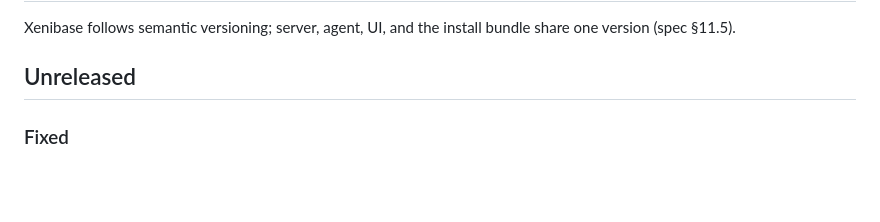
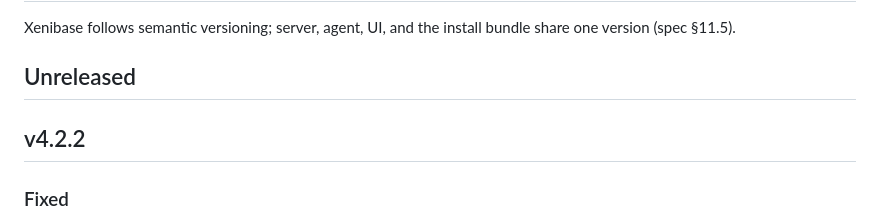
Before and after one commit to ISRAEL-DUFF/PgDock, a Markdown page: CHANGELOG.md, the part around the change. GitHub-like rendering; blank space fills up the shorter version.

Commit message:
Release 4.2.2: the changelog heading the release reads
Co-Authored-By: Claude Sonnet 5.5 <noreply@anthropic.com>

```diff
--- a/CHANGELOG.md
+++ b/CHANGELOG.md
@@ -4,6 +4,8 @@ Xenibase follows semantic versioning; server, agent, UI, and the install
 bundle share one version (spec §11.5).
 
 ## Unreleased
+
+## v4.2.2
 
 ### Fixed
 - Backend services through the install bundle didn't work at all: the edge exited at
```
